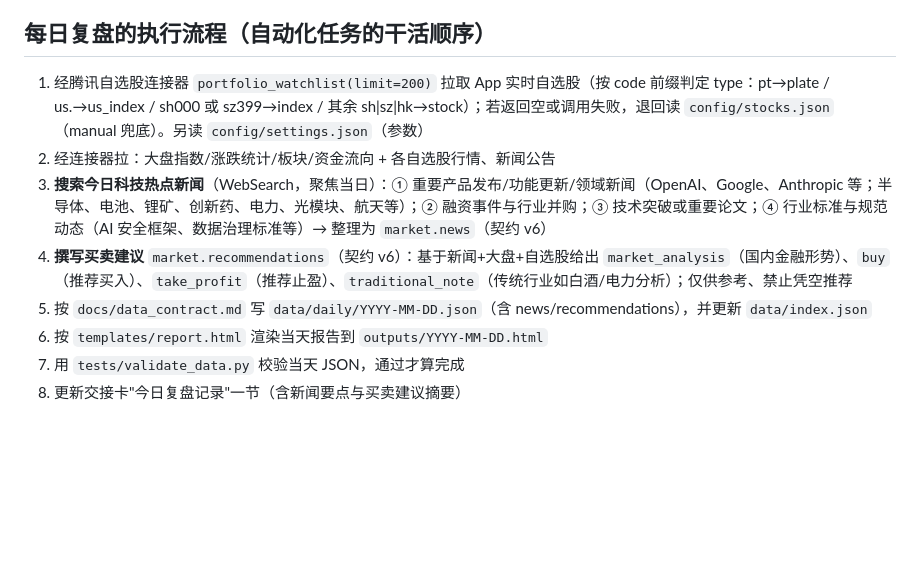
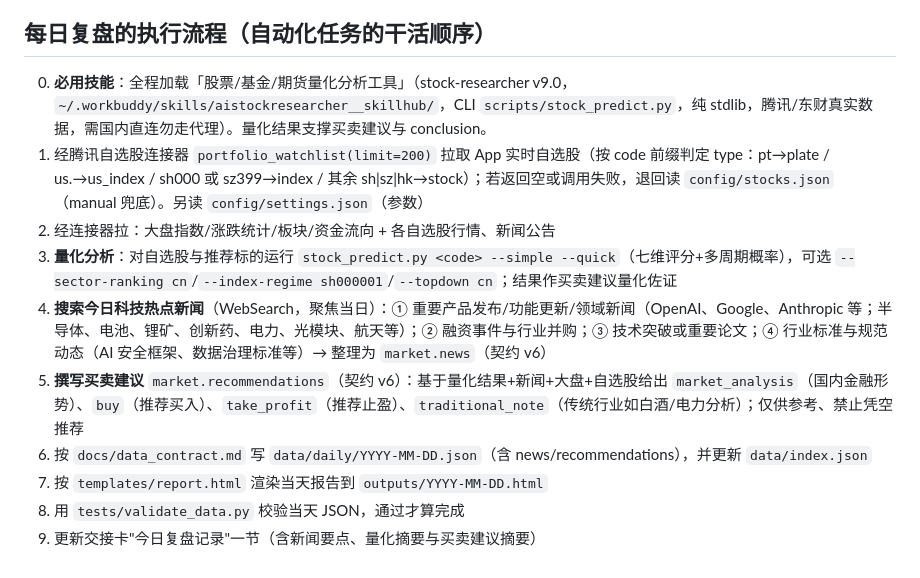
Before and after one commit to LaconicChip/stock-review, a Markdown page: AGENTS.md, the part around the change. Rendered like a GitHub page; blank space fills up the shorter version.

Commit message:
docs: 每日复盘接入 stock-researcher 量化 skill
- 自动化任务 prompt 新增必用技能步骤：量化分析（七维评分+多周期预测）支撑买卖建议
- AGENTS.md 执行流程 0~9 步同步（量化 skill 为第 0 步必用项）
- 交接卡记录：stock-researcher v9.0 路径与使用约定（国内直连勿走代理，已验证可用）

```diff
--- a/AGENTS.md
+++ b/AGENTS.md
@@ -33,11 +33,13 @@
 
 ## 每日复盘的执行流程（自动化任务的干活顺序）
 
+0. **必用技能**：全程加载「股票/基金/期货量化分析工具」（stock-researcher v9.0，`~/.workbuddy/skills/aistockresearcher__skillhub/`，CLI `scripts/stock_predict.py`，纯 stdlib，腾讯/东财真实数据，需国内直连勿走代理）。量化结果支撑买卖建议与 conclusion。
 1. 经腾讯自选股连接器 `portfolio_watchlist(limit=200)` 拉取 App 实时自选股（按 code 前缀判定 type：pt→plate / us.→us_index / sh000 或 sz399→index / 其余 sh|sz|hk→stock）；若返回空或调用失败，退回读 `config/stocks.json`（manual 兜底）。另读 `config/settings.json`（参数）
 2. 经连接器拉：大盘指数/涨跌统计/板块/资金流向 + 各自选股行情、新闻公告
-3. **搜索今日科技热点新闻**（WebSearch，聚焦当日）：① 重要产品发布/功能更新/领域新闻（OpenAI、Google、Anthropic 等；半导体、电池、锂矿、创新药、电力、光模块、航天等）；② 融资事件与行业并购；③ 技术突破或重要论文；④ 行业标准与规范动态（AI 安全框架、数据治理标准等）→ 整理为 `market.news`（契约 v6）
-4. **撰写买卖建议** `market.recommendations`（契约 v6）：基于新闻+大盘+自选股给出 `market_analysis`（国内金融形势）、`buy`（推荐买入）、`take_profit`（推荐止盈）、`traditional_note`（传统行业如白酒/电力分析）；仅供参考、禁止凭空推荐
-5. 按 `docs/data_contract.md` 写 `data/daily/YYYY-MM-DD.json`（含 news/recommendations），并更新 `data/index.json`
-6. 按 `templates/report.html` 渲染当天报告到 `outputs/YYYY-MM-DD.html`
-7. 用 `tests/validate_data.py` 校验当天 JSON，通过才算完成
-8. 更新交接卡"今日复盘记录"一节（含新闻要点与买卖建议摘要）
+3. **量化分析**：对自选股与推荐标的运行 `stock_predict.py <code> --simple --quick`（七维评分+多周期概率），可选 `--sector-ranking cn`/`--index-regime sh000001`/`--topdown cn`；结果作买卖建议量化佐证
+4. **搜索今日科技热点新闻**（WebSearch，聚焦当日）：① 重要产品发布/功能更新/领域新闻（OpenAI、Google、Anthropic 等；半导体、电池、锂矿、创新药、电力、光模块、航天等）；② 融资事件与行业并购；③ 技术突破或重要论文；④ 行业标准与规范动态（AI 安全框架、数据治理标准等）→ 整理为 `market.news`（契约 v6）
+5. **撰写买卖建议** `market.recommendations`（契约 v6）：基于量化结果+新闻+大盘+自选股给出 `market_analysis`（国内金融形势）、`buy`（推荐买入）、`take_profit`（推荐止盈）、`traditional_note`（传统行业如白酒/电力分析）；仅供参考、禁止凭空推荐
+6. 按 `docs/data_contract.md` 写 `data/daily/YYYY-MM-DD.json`（含 news/recommendations），并更新 `data/index.json`
+7. 按 `templates/report.html` 渲染当天报告到 `outputs/YYYY-MM-DD.html`
+8. 用 `tests/validate_data.py` 校验当天 JSON，通过才算完成
+9. 更新交接卡"今日复盘记录"一节（含新闻要点、量化摘要与买卖建议摘要）
```
